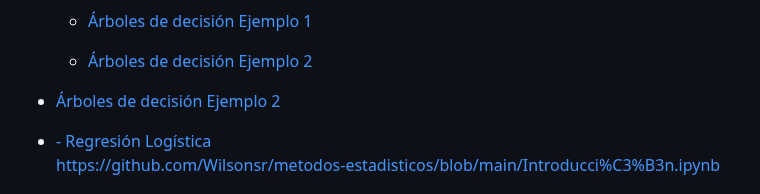
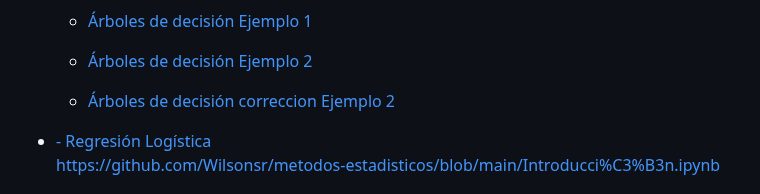
Before and after one commit to Wilsonsr/Metodos-Estadisticos, a Markdown page: README.md, the part around the change. GitHub-like rendering.

```diff
--- a/README.md
+++ b/README.md
@@ -38,7 +38,7 @@ En el curso se construyen los fundamentos teóricos de los principales métodos
   - <a href="https://github.com/Wilsonsr/Metodos-Estadisticos/blob/main/CUADERNOS/arbol_de_decision_2_(1)%20(1).ipynb
 "> Árboles de decisión Ejemplo 2 </a>
 
-- <a href="https://github.com/Wilsonsr/Metodos-Estadisticos/blob/main/CUADERNOS/arbol_de_decision_2_(1)_(1).ipynb"> Árboles de decisión Ejemplo 2 </a>
+  - <a href="https://github.com/Wilsonsr/Metodos-Estadisticos/blob/main/CUADERNOS/arbol_de_decision_2_(1)_(1).ipynb"> Árboles de decisión correccion Ejemplo 2 </a>
 
 
 
```
